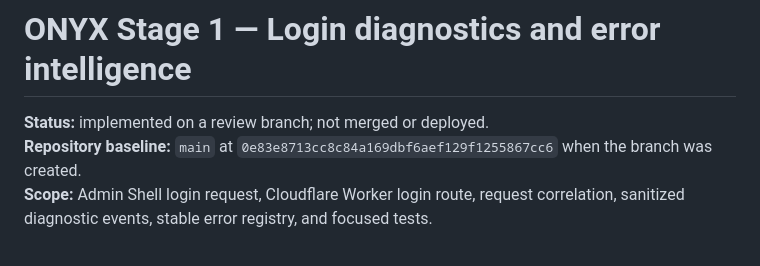
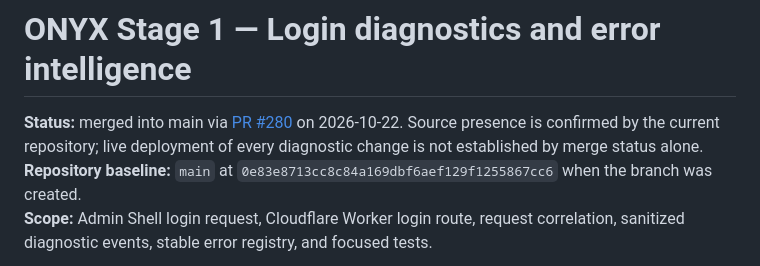
Before and after one commit to SMozaff/Onyx-Framework, a Markdown page: docs/diagnostics/login-stage-1.md, the part around the change. GitHub-like rendering.

Commit message:
Update Stage 1 diagnostics merge status

```diff
--- a/docs/diagnostics/login-stage-1.md
+++ b/docs/diagnostics/login-stage-1.md
@@ -1,6 +1,6 @@
 # ONYX Stage 1 — Login diagnostics and error intelligence
 
-**Status:** implemented on a review branch; not merged or deployed.
+**Status:** merged into main via [PR #280](https://github.com/SMozaff/Onyx-Framework/pull/280) on 2026-10-22. Source presence is confirmed by the current repository; live deployment of every diagnostic change is not established by merge status alone.
 **Repository baseline:** `main` at `0e83e8713cc8c84a169dbf6aef129f1255867cc6` when the branch was created.
 **Scope:** Admin Shell login request, Cloudflare Worker login route, request correlation, sanitized diagnostic events, stable error registry, and focused tests.
 
```
